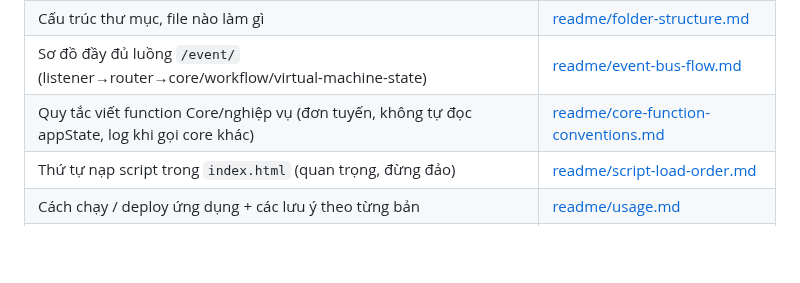
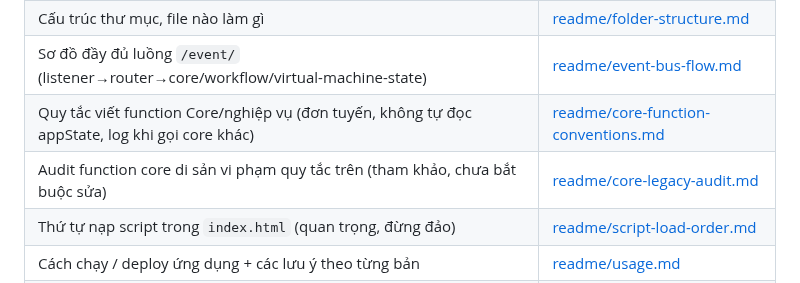
Before and after one commit to ttg1109s/Music-Player, a Markdown page: README.md, the part around the change. Drawn GitHub-style; blank space fills up the shorter version.

```diff
--- a/README.md
+++ b/README.md
@@ -38,6 +38,7 @@ số liệu đối chiếu qua script, ở **[readme/changelog/v11.md](./readme/
 | Cấu trúc thư mục, file nào làm gì | [readme/folder-structure.md](./readme/folder-structure.md) |
 | Sơ đồ đầy đủ luồng `/event/` (listener→router→core/workflow/virtual-machine-state) | [readme/event-bus-flow.md](./readme/event-bus-flow.md) |
 | Quy tắc viết function Core/nghiệp vụ (đơn tuyến, không tự đọc appState, log khi gọi core khác) | [readme/core-function-conventions.md](./readme/core-function-conventions.md) |
+| Audit function core di sản vi phạm quy tắc trên (tham khảo, chưa bắt buộc sửa) | [readme/core-legacy-audit.md](./readme/core-legacy-audit.md) |
 | Thứ tự nạp script trong `index.html` (quan trọng, đừng đảo) | [readme/script-load-order.md](./readme/script-load-order.md) |
 | Cách chạy / deploy ứng dụng + các lưu ý theo từng bản | [readme/usage.md](./readme/usage.md) |
 | Muốn sửa 1 tính năng cụ thể thì vào file nào (kể cả sửa qua kiến trúc `/event/`) | [readme/where-to-edit.md](./readme/where-to-edit.md) |
```
